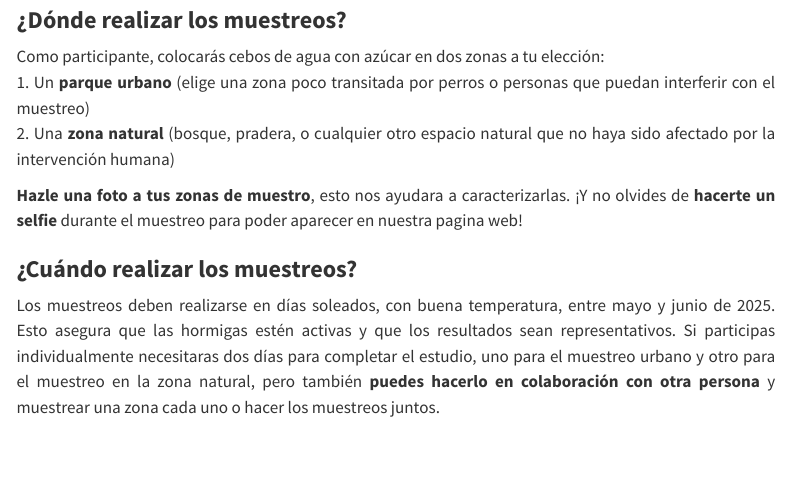
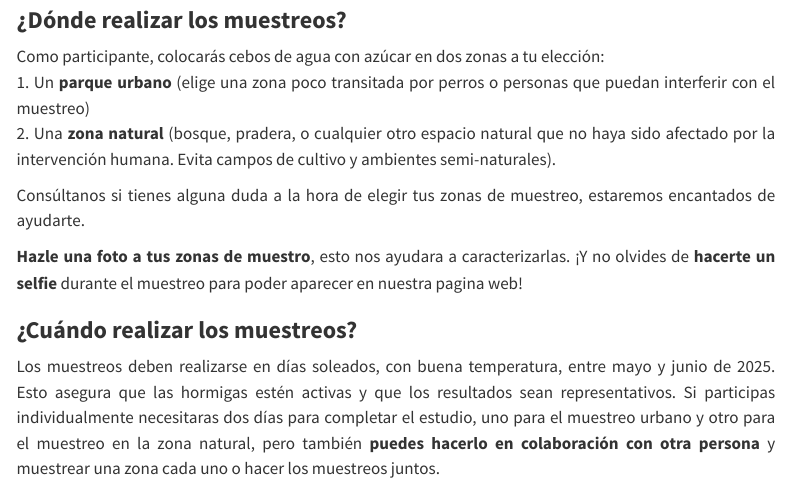
Before and after one commit to anthunters/anthunters.github.io, a Quarto document (protocolo.qmd): the page in a window 1100 px wide, from 330 px down. Rendered offline with R 4.5, knitr and Pandoc in place of Quarto, with nearby package versions; menus at the side of the page are left out.

Commit message:
add study area info

```diff
--- a/protocolo.qmd
+++ b/protocolo.qmd
@@ -14,7 +14,9 @@ Te enviaremos un **kit con todo el material necesario para participar**, incluye
 
 Como participante, colocarás cebos de agua con azúcar en dos zonas a tu elección:\
 1. Un **parque urbano** (elige una zona poco transitada por perros o personas que puedan interferir con el muestreo)\
-2. Una **zona natural** (bosque, pradera, o cualquier otro espacio natural que no haya sido afectado por la intervención humana)
+2. Una **zona natural** (bosque, pradera, o cualquier otro espacio natural que no haya sido afectado por la intervención humana. Evita campos de cultivo y ambientes semi-naturales).
+
+Consúltanos si tienes alguna duda a la hora de elegir tus zonas de muestreo, estaremos encantados de ayudarte.
 
 **Hazle una foto a tus zonas de muestro**, esto nos ayudara a caracterizarlas. ¡Y no olvides de **hacerte un selfie** durante el muestreo para poder aparecer en nuestra pagina web!
 
```
Also changed, not shown: docs/search.json, 3 other files.
